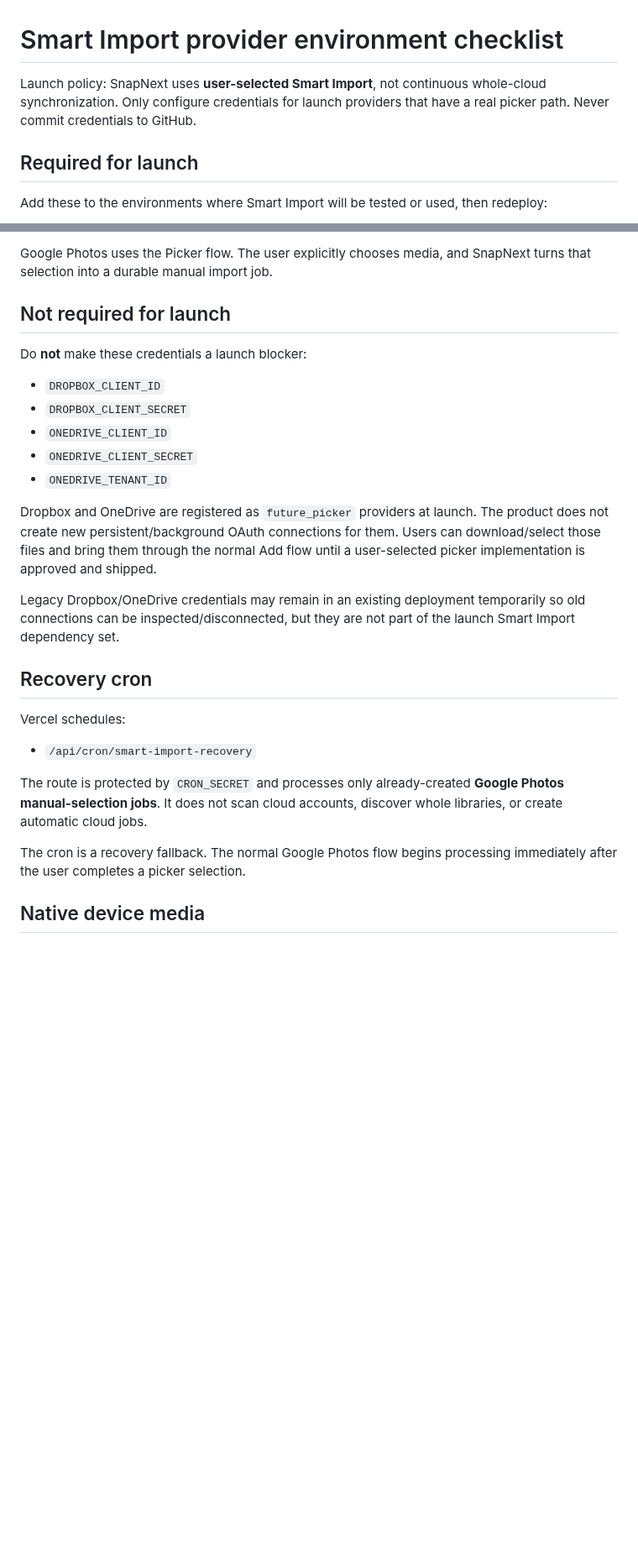
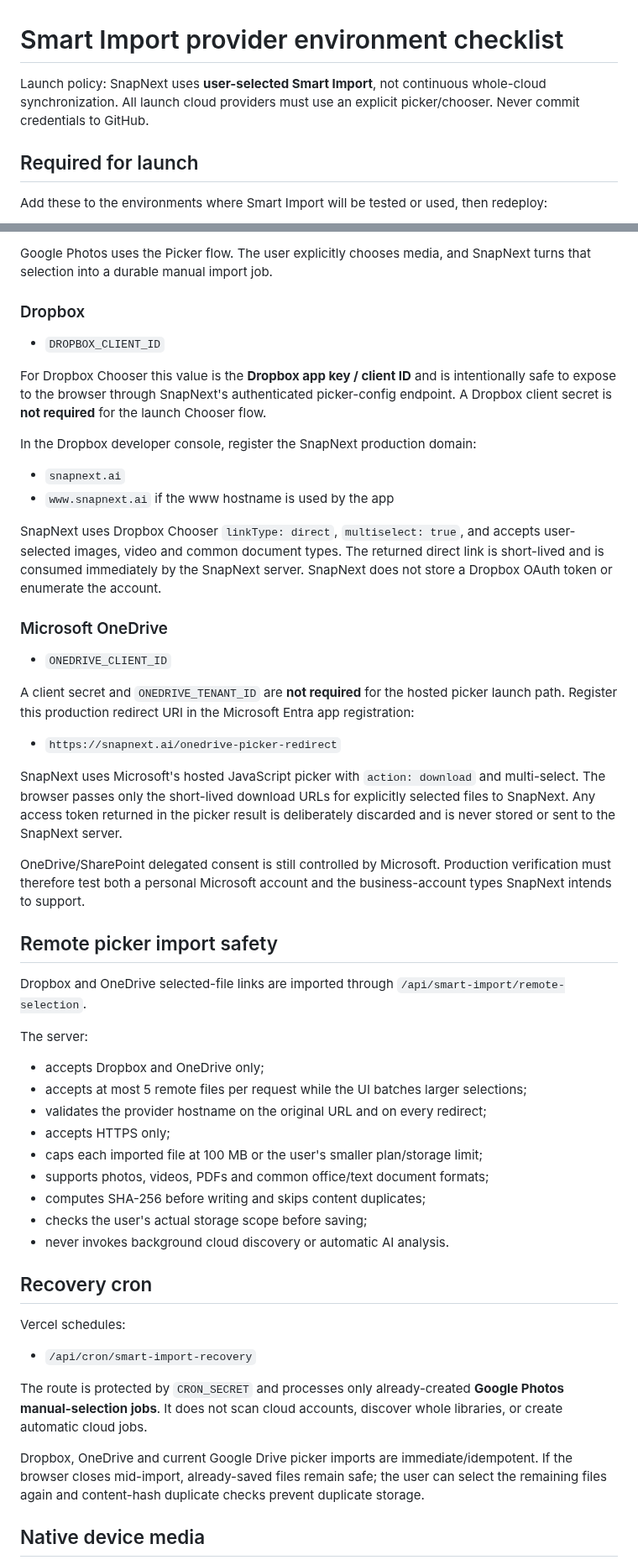
Before and after one commit to vipinlamba1985/vipinlamba1985-snapnext, a Markdown page: docs/SMART_SYNC_PROVIDER_ENV_CHECKLIST.md, 2 parts joined by grey strips. Shown at 84% size. GitHub-like rendering; blank space fills up the shorter version.

Commit message:
Make Dropbox and OneDrive Smart Import launch providers

```diff
--- a/docs/SMART_SYNC_PROVIDER_ENV_CHECKLIST.md
+++ b/docs/SMART_SYNC_PROVIDER_ENV_CHECKLIST.md
@@ -1,6 +1,6 @@
 # Smart Import provider environment checklist
 
-Launch policy: SnapNext uses **user-selected Smart Import**, not continuous whole-cloud synchronization. Only configure credentials for launch providers that have a real picker path. Never commit credentials to GitHub.
+Launch policy: SnapNext uses **user-selected Smart Import**, not continuous whole-cloud synchronization. All launch cloud providers must use an explicit picker/chooser. Never commit credentials to GitHub.
 
 ## Required for launch
 
@@ -44,19 +44,46 @@ Permission requested by SnapNext:
 
 Google Photos uses the Picker flow. The user explicitly chooses media, and SnapNext turns that selection into a durable manual import job.
 
-## Not required for launch
-
-Do **not** make these credentials a launch blocker:
+### Dropbox
 
 - `DROPBOX_CLIENT_ID`
-- `DROPBOX_CLIENT_SECRET`
+
+For Dropbox Chooser this value is the **Dropbox app key / client ID** and is intentionally safe to expose to the browser through SnapNext's authenticated picker-config endpoint. A Dropbox client secret is **not required** for the launch Chooser flow.
+
+In the Dropbox developer console, register the SnapNext production domain:
+
+- `snapnext.ai`
+- `www.snapnext.ai` if the www hostname is used by the app
+
+SnapNext uses Dropbox Chooser `linkType: direct`, `multiselect: true`, and accepts user-selected images, video and common document types. The returned direct link is short-lived and is consumed immediately by the SnapNext server. SnapNext does not store a Dropbox OAuth token or enumerate the account.
+
+### Microsoft OneDrive
+
 - `ONEDRIVE_CLIENT_ID`
-- `ONEDRIVE_CLIENT_SECRET`
-- `ONEDRIVE_TENANT_ID`
 
-Dropbox and OneDrive are registered as `future_picker` providers at launch. The product does not create new persistent/background OAuth connections for them. Users can download/select those files and bring them through the normal Add flow until a user-selected picker implementation is approved and shipped.
+A client secret and `ONEDRIVE_TENANT_ID` are **not required** for the hosted picker launch path. Register this production redirect URI in the Microsoft Entra app registration:
 
-Legacy Dropbox/OneDrive credentials may remain in an existing deployment temporarily so old connections can be inspected/disconnected, but they are not part of the launch Smart Import dependency set.
+- `https://snapnext.ai/onedrive-picker-redirect`
+
+SnapNext uses Microsoft's hosted JavaScript picker with `action: download` and multi-select. The browser passes only the short-lived download URLs for explicitly selected files to SnapNext. Any access token returned in the picker result is deliberately discarded and is never stored or sent to the SnapNext server.
+
+OneDrive/SharePoint delegated consent is still controlled by Microsoft. Production verification must therefore test both a personal Microsoft account and the business-account types SnapNext intends to support.
+
+## Remote picker import safety
+
+Dropbox and OneDrive selected-file links are imported through `/api/smart-import/remote-selection`.
+
+The server:
+
+- accepts Dropbox and OneDrive only;
+- accepts at most 5 remote files per request while the UI batches larger selections;
+- validates the provider hostname on the original URL and on every redirect;
+- accepts HTTPS only;
+- caps each imported file at 100 MB or the user's smaller plan/storage limit;
+- supports photos, videos, PDFs and common office/text document formats;
+- computes SHA-256 before writing and skips content duplicates;
+- checks the user's actual storage scope before saving;
+- never invokes background cloud discovery or automatic AI analysis.
 
 ## Recovery cron
 
@@ -66,7 +93,7 @@ Vercel schedules:
 
 The route is protected by `CRON_SECRET` and processes only already-created **Google Photos manual-selection jobs**. It does not scan cloud accounts, discover whole libraries, or create automatic cloud jobs.
 
-The cron is a recovery fallback. The normal Google Photos flow begins processing immediately after the user completes a picker selection.
+Dropbox, OneDrive and current Google Drive picker imports are immediate/idempotent. If the browser closes mid-import, already-saved files remain safe; the user can select the remaining files again and content-hash duplicate checks prevent duplicate storage.
 
 ## Native device media
 
```
Also changed, not shown: other parts of docs/SMART_SYNC_PROVIDER_ENV_CHECKLIST.md (+8 -4 lines).
